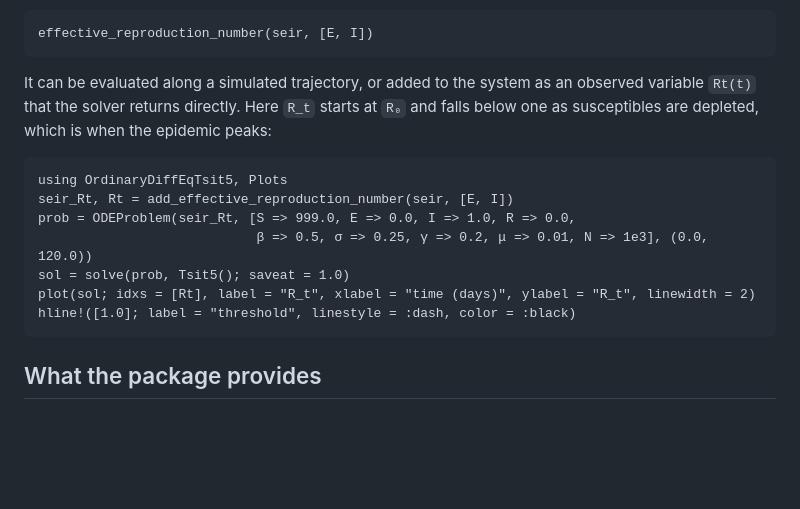
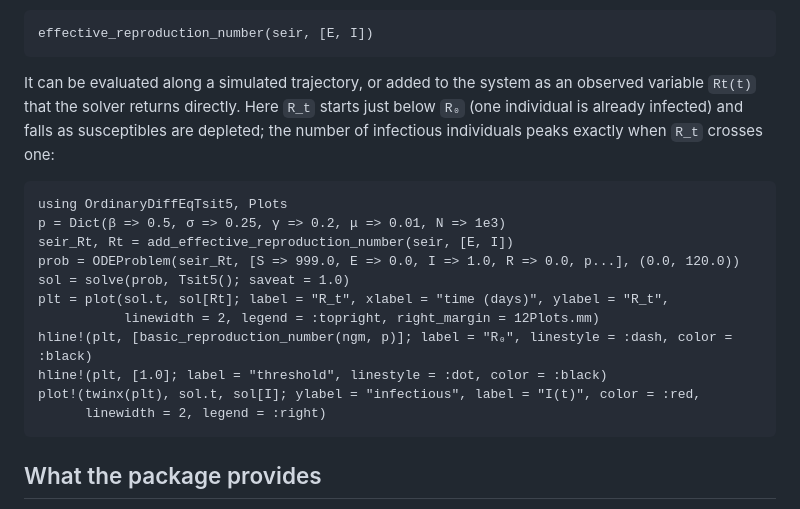
Before and after one commit to epirecipes/ReproductiveNumbers.jl, a Markdown page: docs/src/index.md, the part around the change. Rendered like a GitHub page; blank space fills up the shorter version.

Commit message:
Home page plot: R₀ reference line and infectious individuals on a second axis
Co-Authored-By: Claude Fable 5.1 <noreply@anthropic.com>

````diff
--- a/docs/src/index.md
+++ b/docs/src/index.md
@@ -53,17 +53,22 @@ effective_reproduction_number(seir, [E, I])
 ```
 
 It can be evaluated along a simulated trajectory, or added to the system as an observed
-variable `Rt(t)` that the solver returns directly. Here `R_t` starts at `R₀` and falls
-below one as susceptibles are depleted, which is when the epidemic peaks:
+variable `Rt(t)` that the solver returns directly. Here `R_t` starts just below `R₀`
+(one individual is already infected) and falls as susceptibles are depleted; the number of
+infectious individuals peaks exactly when `R_t` crosses one:
 
 ```@example index
 using OrdinaryDiffEqTsit5, Plots
+p = Dict(β => 0.5, σ => 0.25, γ => 0.2, μ => 0.01, N => 1e3)
 seir_Rt, Rt = add_effective_reproduction_number(seir, [E, I])
-prob = ODEProblem(seir_Rt, [S => 999.0, E => 0.0, I => 1.0, R => 0.0,
-                            β => 0.5, σ => 0.25, γ => 0.2, μ => 0.01, N => 1e3], (0.0, 120.0))
+prob = ODEProblem(seir_Rt, [S => 999.0, E => 0.0, I => 1.0, R => 0.0, p...], (0.0, 120.0))
 sol = solve(prob, Tsit5(); saveat = 1.0)
-plot(sol; idxs = [Rt], label = "R_t", xlabel = "time (days)", ylabel = "R_t", linewidth = 2)
-hline!([1.0]; label = "threshold", linestyle = :dash, color = :black)
+plt = plot(sol.t, sol[Rt]; label = "R_t", xlabel = "time (days)", ylabel = "R_t",
+           linewidth = 2, legend = :topright, right_margin = 12Plots.mm)
+hline!(plt, [basic_reproduction_number(ngm, p)]; label = "R₀", linestyle = :dash, color = :black)
+hline!(plt, [1.0]; label = "threshold", linestyle = :dot, color = :black)
+plot!(twinx(plt), sol.t, sol[I]; ylabel = "infectious", label = "I(t)", color = :red,
+      linewidth = 2, legend = :right)
 ```
 
 ## What the package provides
````
